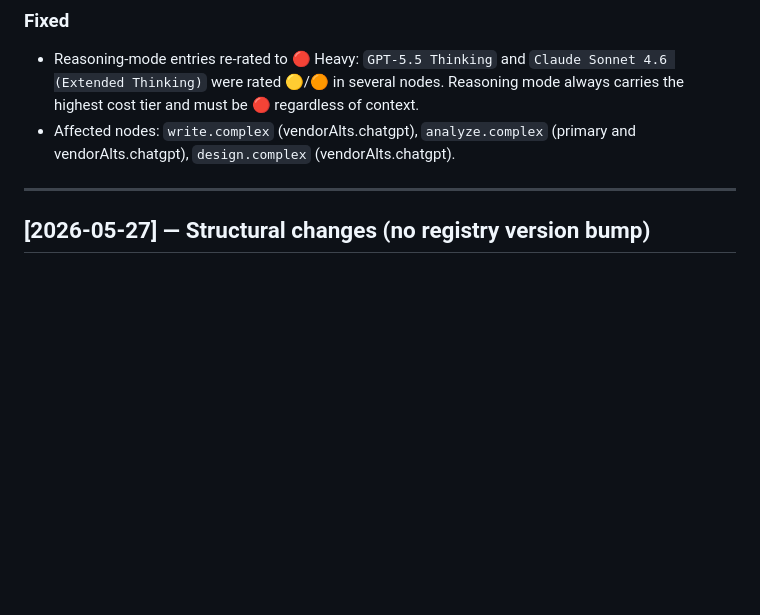
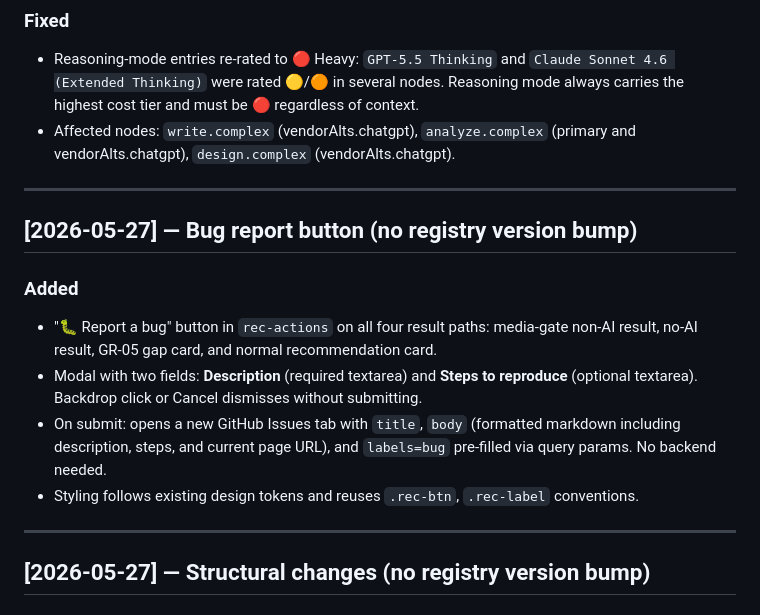
Before and after one commit to ITClimateEd/ai-efficiency-app, a Markdown page: CHANGELOG.md, the part around the change. GitHub-like rendering; blank space fills up the shorter version.

Commit message:
docs: add changelog entry for bug report button
Co-Authored-By: Claude Sonnet 4.6 <noreply@anthropic.com>

```diff
--- a/CHANGELOG.md
+++ b/CHANGELOG.md
@@ -39,6 +39,16 @@ Versions follow [Semantic Versioning](https://semver.org): patch for corrections
 ### Fixed
 - Reasoning-mode entries re-rated to 🔴 Heavy: `GPT-5.5 Thinking` and `Claude Sonnet 4.6 (Extended Thinking)` were rated 🟡/🟠 in several nodes. Reasoning mode always carries the highest cost tier and must be 🔴 regardless of context.
 - Affected nodes: `write.complex` (vendorAlts.chatgpt), `analyze.complex` (primary and vendorAlts.chatgpt), `design.complex` (vendorAlts.chatgpt).
+
+---
+
+## [2026-05-27] — Bug report button (no registry version bump)
+
+### Added
+- "🐛 Report a bug" button in `rec-actions` on all four result paths: media-gate non-AI result, no-AI result, GR-05 gap card, and normal recommendation card.
+- Modal with two fields: **Description** (required textarea) and **Steps to reproduce** (optional textarea). Backdrop click or Cancel dismisses without submitting.
+- On submit: opens a new GitHub Issues tab with `title`, `body` (formatted markdown including description, steps, and current page URL), and `labels=bug` pre-filled via query params. No backend needed.
+- Styling follows existing design tokens and reuses `.rec-btn`, `.rec-label` conventions.
 
 ---
 
```
